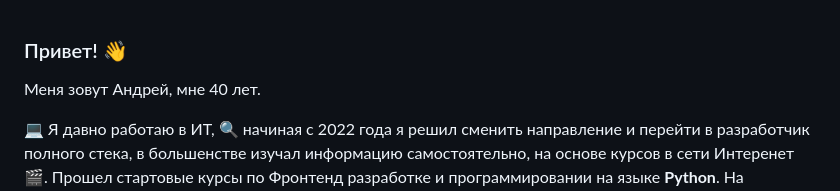
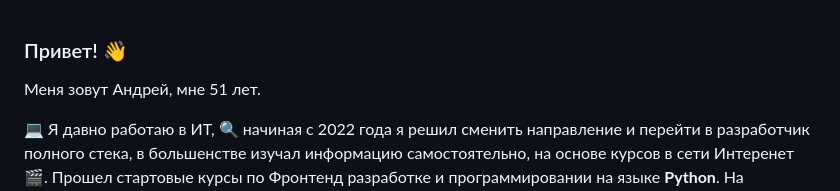
Before and after one commit to GrafanyS/GrafanyS, a Markdown page: README.md, the part around the change. GitHub-like rendering.

Commit message:
Update info1 README.md

```diff
--- a/README.md
+++ b/README.md
@@ -1,6 +1,6 @@
 ### Привет! 👋
 
-Меня зовут Андрей, мне 40 лет.
+Меня зовут Андрей, мне 51 лет.
 
 :computer: Я давно работаю в ИТ, :mag: начиная с 2022 года я решил сменить направление и перейти в разработчик полного стека, в большенстве изучал информацию самостоятельно, на основе курсов в сети Интеренет :clapper:. Прошел стартовые курсы по Фронтенд разработке и программировании на языке **Python**. На различных платформах, таких как Stepik.
 
```
